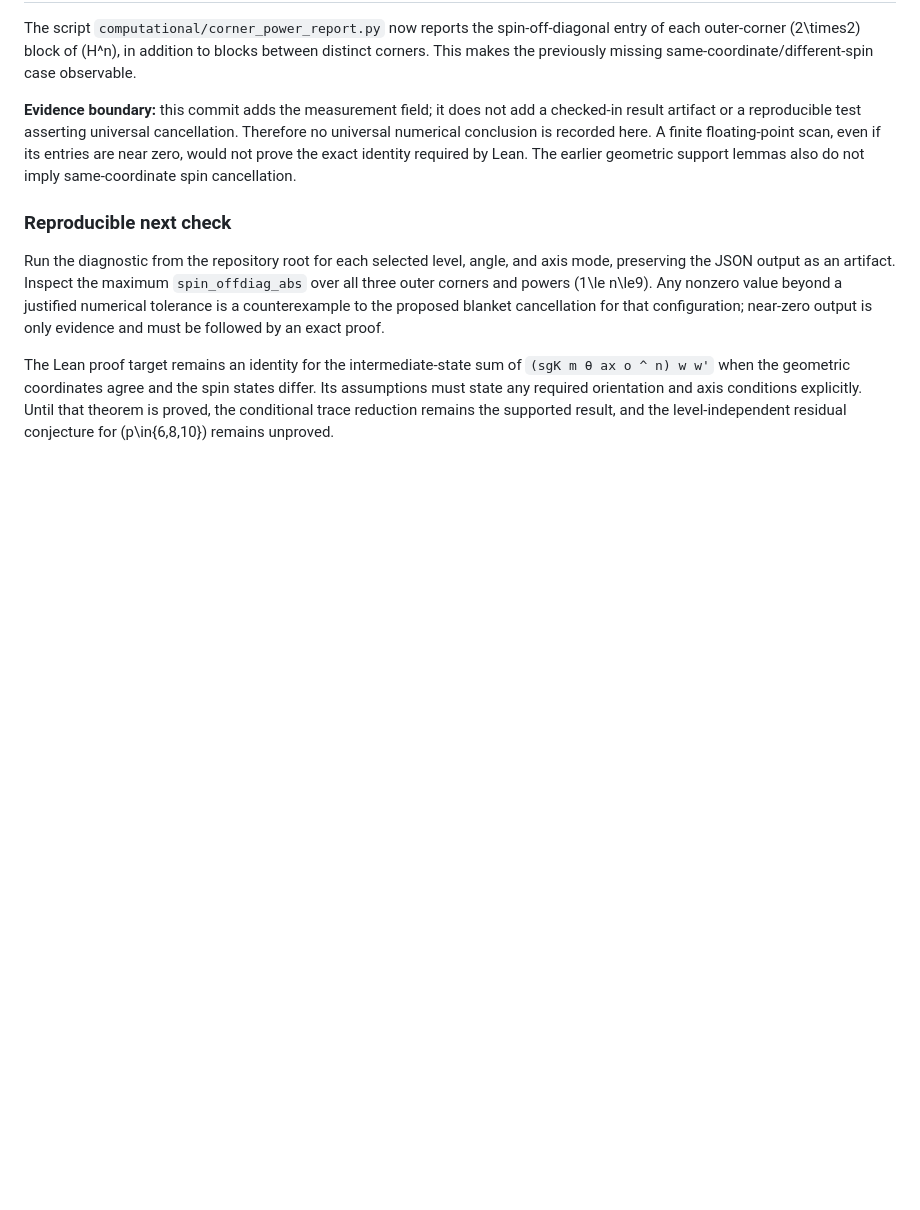
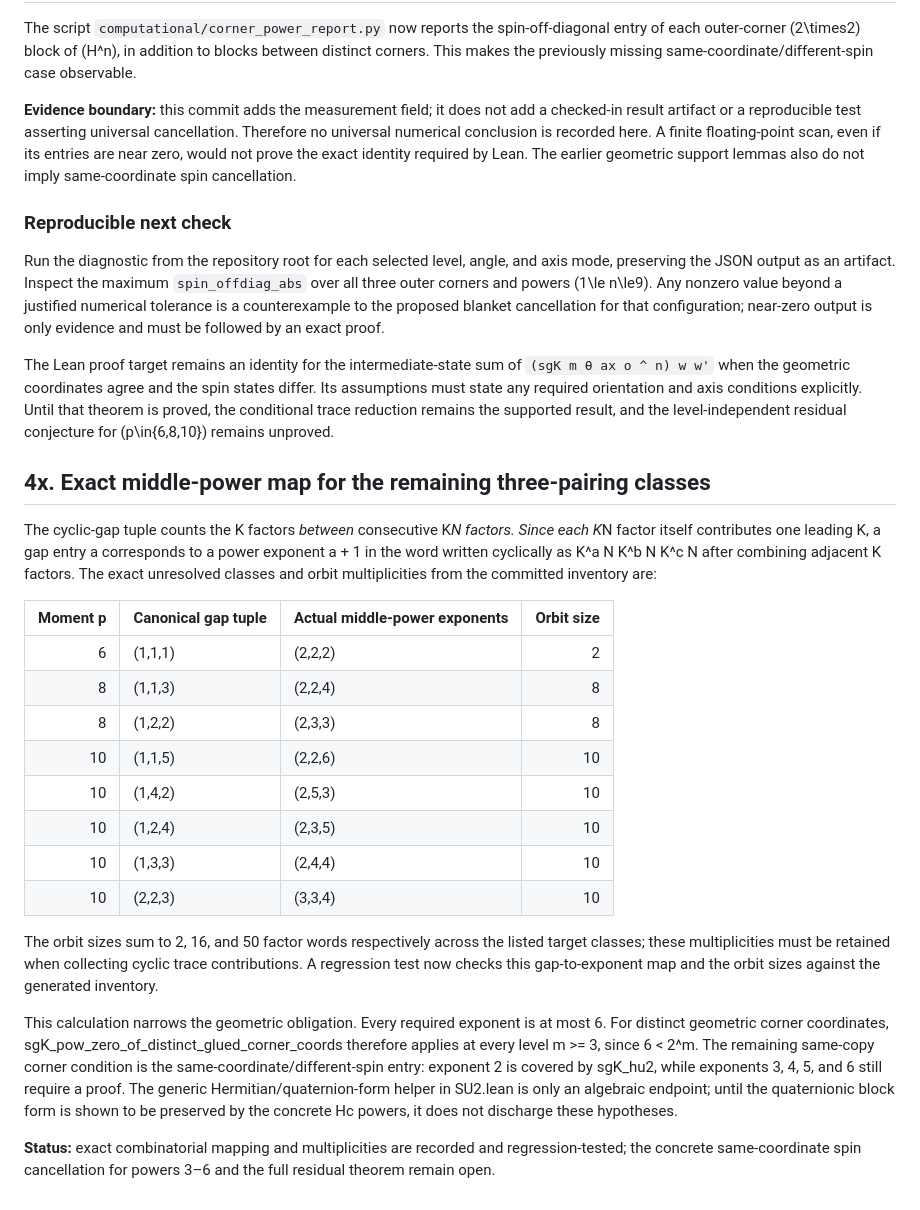
Before and after one commit to RFT-SIRM/Evgeny-Theorem, a Markdown page: formalization/HIGHER_MOMENT_RESEARCH_LOG.md, the part around the change. Drawn GitHub-style; blank space fills up the shorter version.

Commit message:
Record exact middle-power map for r=3 gap classes

```diff
--- a/formalization/HIGHER_MOMENT_RESEARCH_LOG.md
+++ b/formalization/HIGHER_MOMENT_RESEARCH_LOG.md
@@ -525,3 +525,24 @@ The script `computational/corner_power_report.py` now reports the spin-off-diago
 Run the diagnostic from the repository root for each selected level, angle, and axis mode, preserving the JSON output as an artifact. Inspect the maximum `spin_offdiag_abs` over all three outer corners and powers (1\le n\le9). Any nonzero value beyond a justified numerical tolerance is a counterexample to the proposed blanket cancellation for that configuration; near-zero output is only evidence and must be followed by an exact proof.
 
 The Lean proof target remains an identity for the intermediate-state sum of `(sgK m θ ax o ^ n) w w'` when the geometric coordinates agree and the spin states differ. Its assumptions must state any required orientation and axis conditions explicitly. Until that theorem is proved, the conditional trace reduction remains the supported result, and the level-independent residual conjecture for (p\in\{6,8,10\}) remains unproved.
+
+## 4x. Exact middle-power map for the remaining three-pairing classes
+
+The cyclic-gap tuple counts the K factors *between* consecutive K*N factors. Since each K*N factor itself contributes one leading K, a gap entry a corresponds to a power exponent a + 1 in the word written cyclically as K^a N K^b N K^c N after combining adjacent K factors. The exact unresolved classes and orbit multiplicities from the committed inventory are:
+
+| Moment p | Canonical gap tuple | Actual middle-power exponents | Orbit size |
+|---:|---|---|---:|
+| 6 | (1,1,1) | (2,2,2) | 2 |
+| 8 | (1,1,3) | (2,2,4) | 8 |
+| 8 | (1,2,2) | (2,3,3) | 8 |
+| 10 | (1,1,5) | (2,2,6) | 10 |
+| 10 | (1,4,2) | (2,5,3) | 10 |
+| 10 | (1,2,4) | (2,3,5) | 10 |
+| 10 | (1,3,3) | (2,4,4) | 10 |
+| 10 | (2,2,3) | (3,3,4) | 10 |
+
+The orbit sizes sum to 2, 16, and 50 factor words respectively across the listed target classes; these multiplicities must be retained when collecting cyclic trace contributions. A regression test now checks this gap-to-exponent map and the orbit sizes against the generated inventory.
+
+This calculation narrows the geometric obligation. Every required exponent is at most 6. For distinct geometric corner coordinates, sgK_pow_zero_of_distinct_glued_corner_coords therefore applies at every level m >= 3, since 6 < 2^m. The remaining same-copy corner condition is the same-coordinate/different-spin entry: exponent 2 is covered by sgK_hu2, while exponents 3, 4, 5, and 6 still require a proof. The generic Hermitian/quaternion-form helper in SU2.lean is only an algebraic endpoint; until the quaternionic block form is shown to be preserved by the concrete Hc powers, it does not discharge these hypotheses.
+
+**Status:** exact combinatorial mapping and multiplicities are recorded and regression-tested; the concrete same-coordinate spin cancellation for powers 3–6 and the full residual theorem remain open.
```
